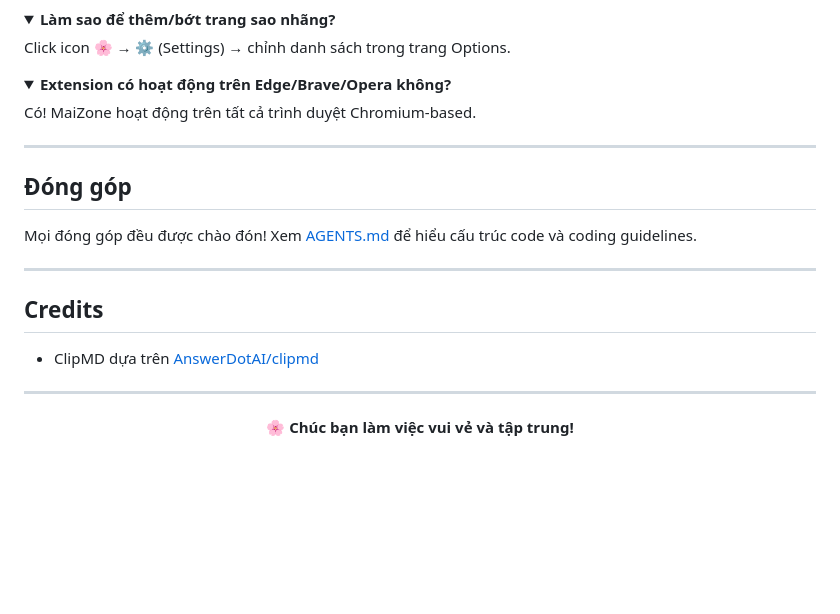
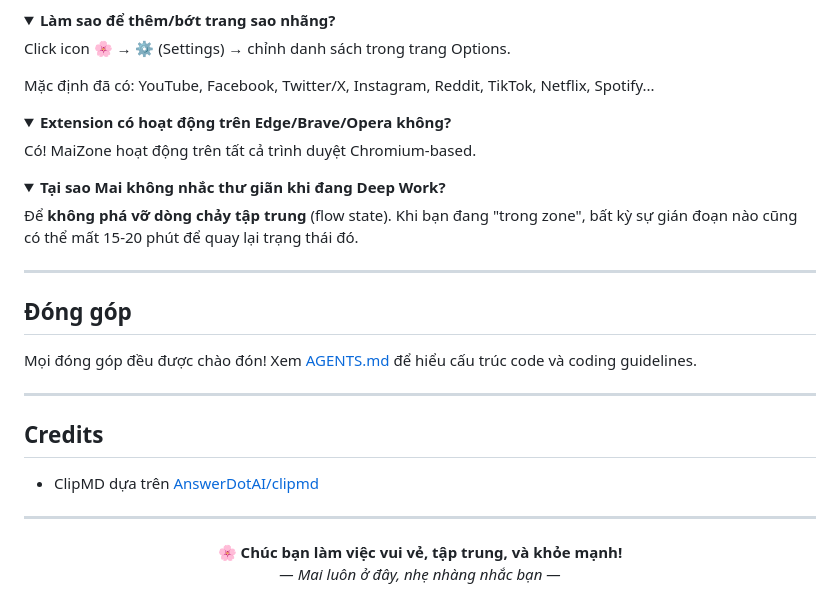
Before and after one commit to quoctran-2608/MaiZone, a Markdown page: README.md, the part around one of its changes. Rendered like a GitHub page; folded sections open; blank space fills up the shorter version.

```diff
--- a/README.md
+++ b/README.md
@@ -122,12 +184,20 @@ MaiZone được thiết kế **Privacy-first**:
 <summary><strong>Làm sao để thêm/bớt trang sao nhãng?</strong></summary>
 
 Click icon 🌸 → ⚙️ (Settings) → chỉnh danh sách trong trang Options.
+
+Mặc định đã có: YouTube, Facebook, Twitter/X, Instagram, Reddit, TikTok, Netflix, Spotify...
 </details>
 
 <details>
 <summary><strong>Extension có hoạt động trên Edge/Brave/Opera không?</strong></summary>
 
 Có! MaiZone hoạt động trên tất cả trình duyệt Chromium-based.
+</details>
+
+<details>
+<summary><strong>Tại sao Mai không nhắc thư giãn khi đang Deep Work?</strong></summary>
+
+Để **không phá vỡ dòng chảy tập trung** (flow state). Khi bạn đang "trong zone", bất kỳ sự gián đoạn nào cũng có thể mất 15-20 phút để quay lại trạng thái đó.
 </details>
 
 ---
@@ -145,5 +215,6 @@ Mọi đóng góp đều được chào đón! Xem [AGENTS.md](./AGENTS.md) đ
 ---
 
 <p align="center">
-  <strong>🌸 Chúc bạn làm việc vui vẻ và tập trung!</strong>
+  <strong>🌸 Chúc bạn làm việc vui vẻ, tập trung, và khỏe mạnh!</strong><br>
+  <em>— Mai luôn ở đây, nhẹ nhàng nhắc bạn —</em>
 </p>
```
Also changed, not shown: other parts of README.md (+97 -35 lines).
